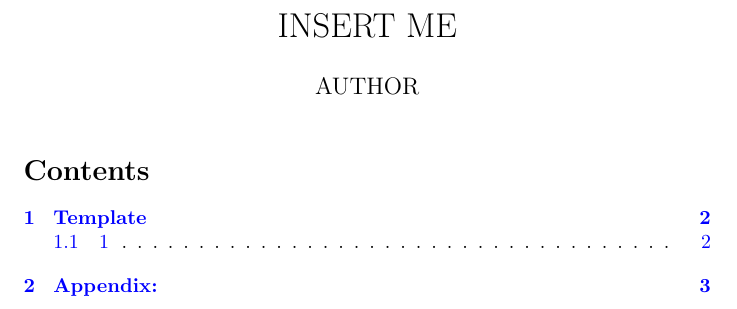
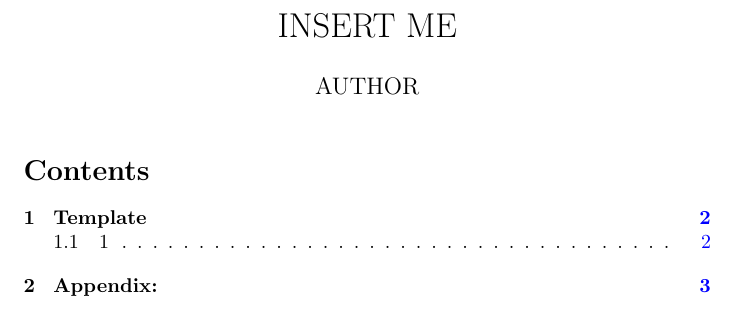
Before and after one commit to areon546/TEX-temp, a LaTeX document (doc.tex): part of page 1 of 3, cut so that both start at the same text. Compiled offline with pdfLaTeX.

Commit message:
add toc link option

```diff
--- a/doc.tex
+++ b/doc.tex
@@ -9,6 +9,7 @@
     colorlinks=true, %set true if you want colored links
     linktoc=all,     %set to all if you want both sections and subsections linked
     linkcolor=blue,  %choose some color if you want links to stand out
+    linktocpage      % make only numbers linkable
 }
 
 
```
